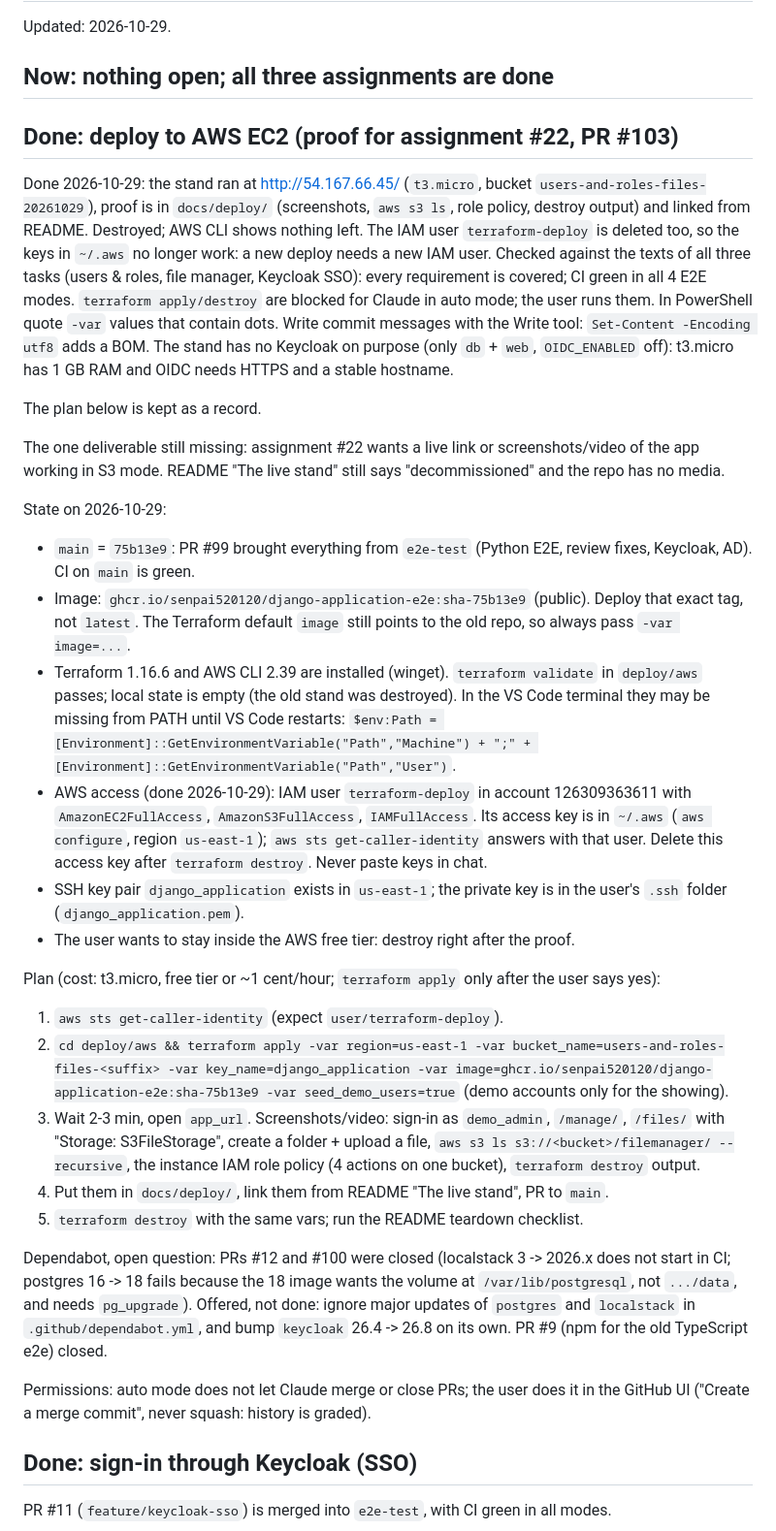
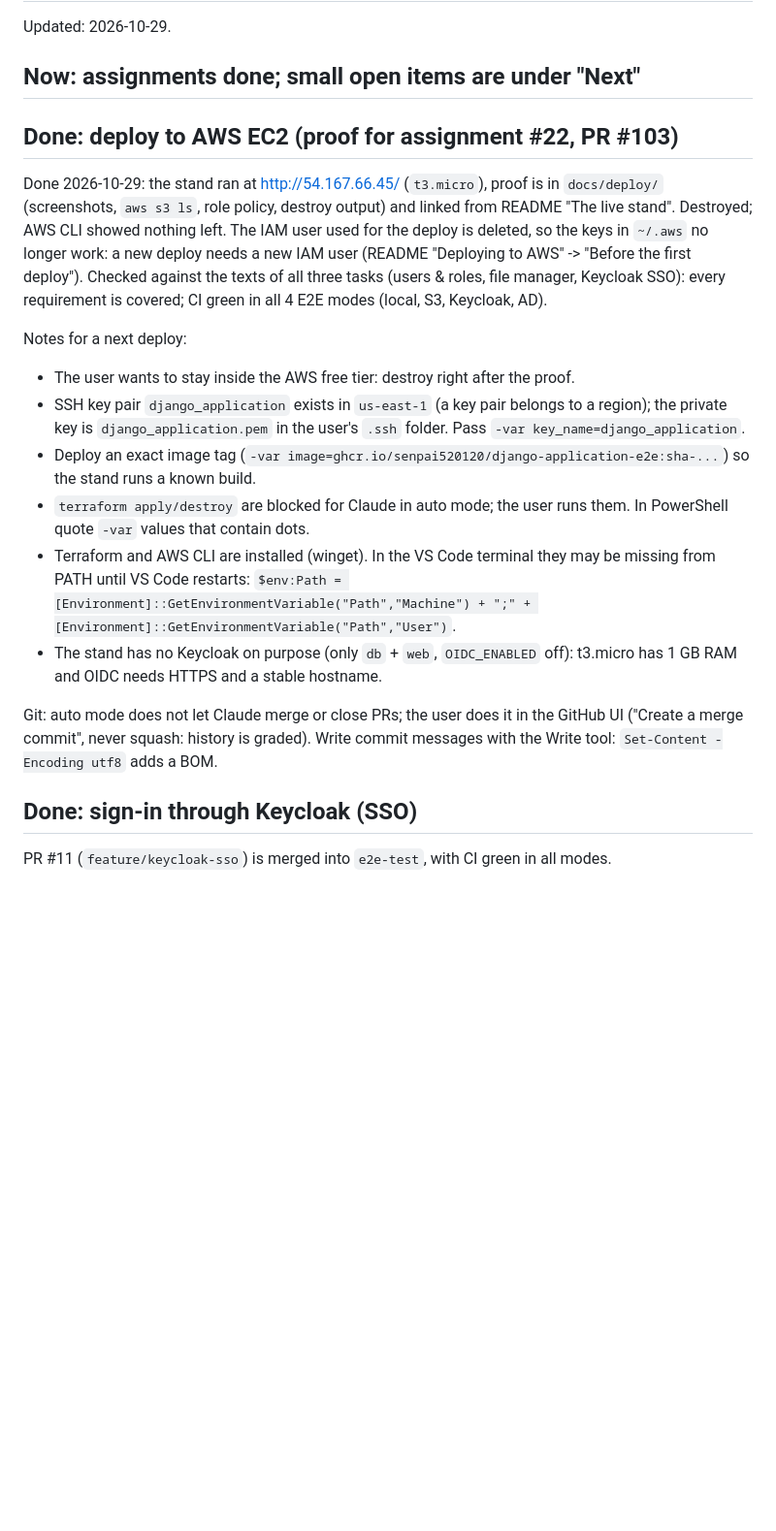
Before and after one commit to Senpai520120/Django-application-e2e, a Markdown page: PROGRESS.md, the part around one of its changes. Shown at 97% size. GitHub-like rendering; blank space fills up the shorter version.

Commit message:
docs: list the four E2E runs and the first-deploy steps
README: the E2E row of the CI table names all four modes, the live stand no
longer offers its gone demo account, and "Before the first deploy" says how
to get AWS access. PROGRESS: the deploy is done, the Dependabot question
moves to "Next".

Co-Authored-By: Claude Opus 5.5 <noreply@anthropic.com>

```diff
--- a/PROGRESS.md
+++ b/PROGRESS.md
@@ -2,71 +2,38 @@
 
 Updated: 2026-10-29.
 
-## Now: nothing open; all three assignments are done
+## Now: assignments done; small open items are under "Next"
 
 ## Done: deploy to AWS EC2 (proof for assignment #22, PR #103)
 
-Done 2026-10-29: the stand ran at http://54.167.66.45/ (`t3.micro`, bucket
-`users-and-roles-files-20261029`), proof is in `docs/deploy/` (screenshots,
-`aws s3 ls`, role policy, destroy output) and linked from README. Destroyed;
-AWS CLI shows nothing left. The IAM user `terraform-deploy` is deleted too, so
-the keys in `~/.aws` no longer work: a new deploy needs a new IAM user.
+Done 2026-10-29: the stand ran at http://54.167.66.45/ (`t3.micro`), proof is
+in `docs/deploy/` (screenshots, `aws s3 ls`, role policy, destroy output) and
+linked from README "The live stand". Destroyed; AWS CLI showed nothing left.
+The IAM user used for the deploy is deleted, so the keys in `~/.aws` no longer
+work: a new deploy needs a new IAM user (README "Deploying to AWS" ->
+"Before the first deploy").
 Checked against the texts of all three tasks (users & roles, file manager,
-Keycloak SSO): every requirement is covered; CI green in all 4 E2E modes.
-`terraform apply/destroy` are blocked for Claude in auto mode; the user runs
-them. In PowerShell quote `-var` values that contain dots. Write commit
-messages with the Write tool: `Set-Content -Encoding utf8` adds a BOM.
-The stand has no Keycloak on purpose (only `db` + `web`, `OIDC_ENABLED` off):
-t3.micro has 1 GB RAM and OIDC needs HTTPS and a stable hostname.
+Keycloak SSO): every requirement is covered; CI green in all 4 E2E modes
+(local, S3, Keycloak, AD).
 
-The plan below is kept as a record.
+Notes for a next deploy:
+- The user wants to stay inside the AWS free tier: destroy right after the proof.
+- SSH key pair `django_application` exists in `us-east-1` (a key pair belongs to
+  a region); the private key is `django_application.pem` in the user's `.ssh`
+  folder. Pass `-var key_name=django_application`.
+- Deploy an exact image tag (`-var image=ghcr.io/senpai520120/django-application-e2e:sha-...`)
+  so the stand runs a known build.
+- `terraform apply/destroy` are blocked for Claude in auto mode; the user runs
+  them. In PowerShell quote `-var` values that contain dots.
+- Terraform and AWS CLI are installed (winget). In the VS Code terminal they may
+  be missing from PATH until VS Code restarts:
+  `$env:Path = [Environment]::GetEnvironmentVariable("Path","Machine") + ";" + [Environment]::GetEnvironmentVariable("Path","User")`.
+- The stand has no Keycloak on purpose (only `db` + `web`, `OIDC_ENABLED` off):
+  t3.micro has 1 GB RAM and OIDC needs HTTPS and a stable hostname.
 
-The one deliverable still missing: assignment #22 wants a live link or
-screenshots/video of the app working in S3 mode. README "The live stand" still
-says "decommissioned" and the repo has no media.
-
-State on 2026-10-29:
-- `main` = `75b13e9`: PR #99 brought everything from `e2e-test` (Python E2E,
-  review fixes, Keycloak, AD). CI on `main` is green.
-- Image: `ghcr.io/senpai520120/django-application-e2e:sha-75b13e9` (public).
-  Deploy that exact tag, not `latest`. The Terraform default `image` still
-  points to the old repo, so always pass `-var image=...`.
-- Terraform 1.16.6 and AWS CLI 2.39 are installed (winget). `terraform validate`
-  in `deploy/aws` passes; local state is empty (the old stand was destroyed).
-  In the VS Code terminal they may be missing from PATH until VS Code restarts:
-  `$env:Path = [Environment]::GetEnvironmentVariable("Path","Machine") + ";" + [Environment]::GetEnvironmentVariable("Path","User")`.
-- AWS access (done 2026-10-29): IAM user `terraform-deploy` in account
-  126309363611 with `AmazonEC2FullAccess`, `AmazonS3FullAccess`, `IAMFullAccess`.
-  Its access key is in `~/.aws` (`aws configure`, region `us-east-1`);
-  `aws sts get-caller-identity` answers with that user. Delete this access key
-  after `terraform destroy`. Never paste keys in chat.
-- SSH key pair `django_application` exists in `us-east-1`; the private key is
-  in the user's `.ssh` folder (`django_application.pem`).
-- The user wants to stay inside the AWS free tier: destroy right after the proof.
-
-Plan (cost: t3.micro, free tier or ~1 cent/hour; `terraform apply` only after the
-user says yes):
-1. `aws sts get-caller-identity` (expect `user/terraform-deploy`).
-2. `cd deploy/aws && terraform apply -var region=us-east-1
-   -var bucket_name=users-and-roles-files-<suffix> -var key_name=django_application
-   -var image=ghcr.io/senpai520120/django-application-e2e:sha-75b13e9
-   -var seed_demo_users=true` (demo accounts only for the showing).
-3. Wait 2-3 min, open `app_url`. Screenshots/video:
-   sign-in as `demo_admin`, `/manage/`, `/files/` with "Storage: S3FileStorage",
-   create a folder + upload a file, `aws s3 ls s3://<bucket>/filemanager/ --recursive`,
-   the instance IAM role policy (4 actions on one bucket), `terraform destroy` output.
-4. Put them in `docs/deploy/`, link them from README "The live stand", PR to `main`.
-5. `terraform destroy` with the same vars; run the README teardown checklist.
-
-Dependabot, open question: PRs #12 and #100 were closed (localstack 3 -> 2026.x
-does not start in CI; postgres 16 -> 18 fails because the 18 image wants the
-volume at `/var/lib/postgresql`, not `.../data`, and needs `pg_upgrade`). Offered,
-not done: ignore major updates of `postgres` and `localstack` in
-`.github/dependabot.yml`, and bump `keycloak` 26.4 -> 26.8 on its own.
-PR #9 (npm for the old TypeScript e2e) closed.
-
-Permissions: auto mode does not let Claude merge or close PRs; the user does it
-in the GitHub UI ("Create a merge commit", never squash: history is graded).
+Git: auto mode does not let Claude merge or close PRs; the user does it in the
+GitHub UI ("Create a merge commit", never squash: history is graded). Write
+commit messages with the Write tool: `Set-Content -Encoding utf8` adds a BOM.
 
 ## Done: sign-in through Keycloak (SSO)
 
```
Also changed, not shown: other parts of PROGRESS.md (+6 -2 lines), README.md (+18 -4 lines).
